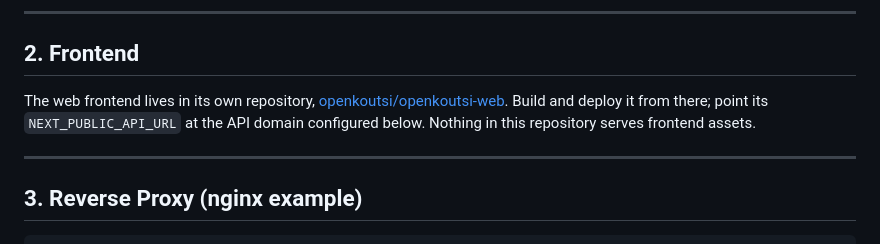
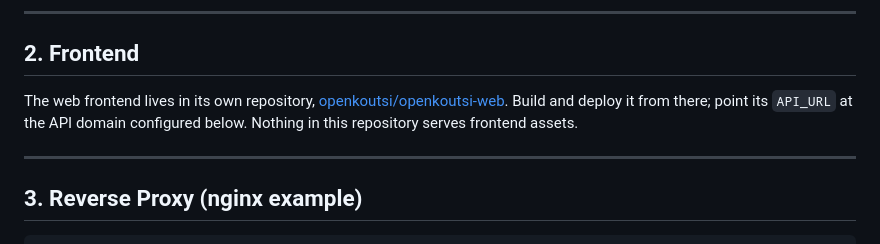
Before and after one commit to openkoutsi/openkoutsi-backend, a Markdown page: DEPLOY.md, the part around the change. GitHub-like rendering.

```diff
--- a/DEPLOY.md
+++ b/DEPLOY.md
@@ -202,7 +202,7 @@ For production add `--workers 2` (or use gunicorn with uvicorn workers).
 
 The web frontend lives in its own repository,
 [openkoutsi/openkoutsi-web](https://github.com/openkoutsi/openkoutsi-web). Build
-and deploy it from there; point its `NEXT_PUBLIC_API_URL` at the API domain
+and deploy it from there; point its `API_URL` at the API domain
 configured below. Nothing in this repository serves frontend assets.
 
 ---
```
Also changed, not shown: README.md (+2 -2 lines).
